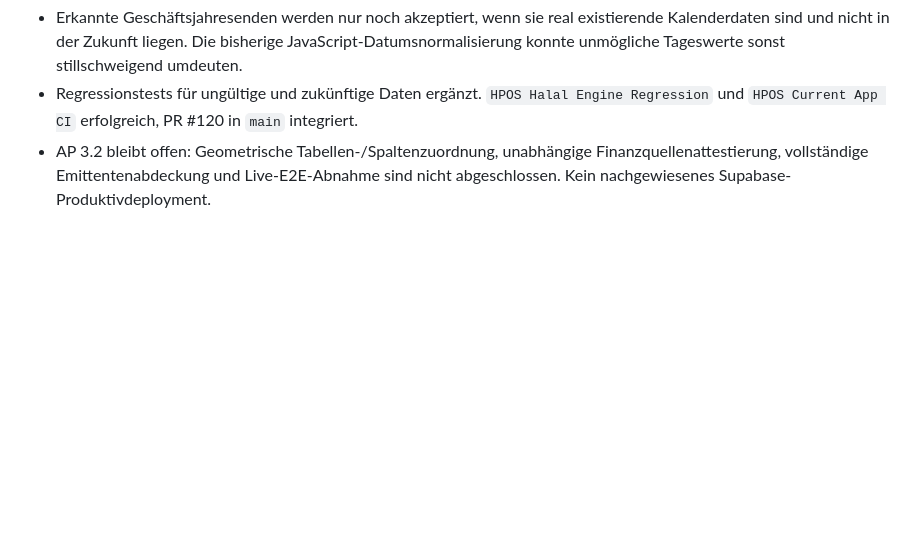
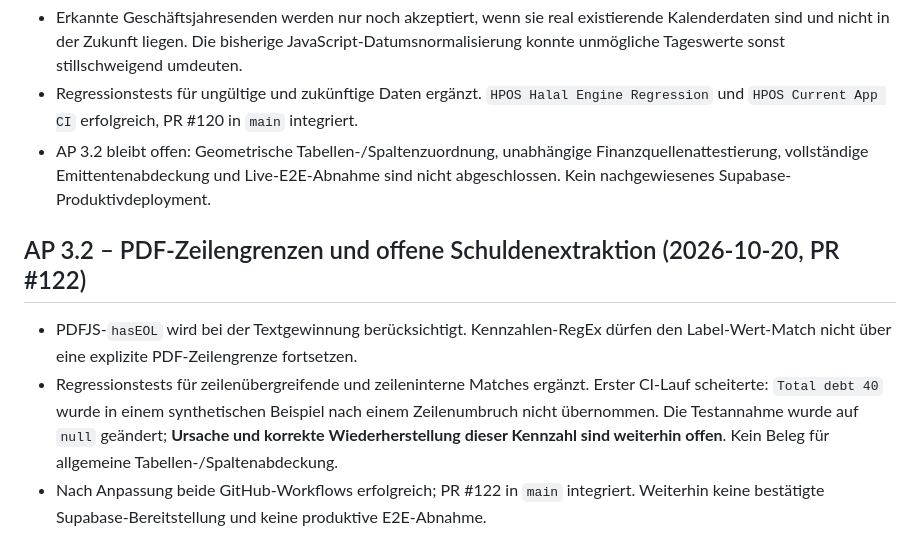
Before and after one commit to vbgATgh/hpos-app, a Markdown page: docs/HPOS-PROJEKTGRUNDSAETZE.md, the part around the change. Rendered like a GitHub page; blank space fills up the shorter version.

Commit message:
docs: record PDF row boundary guard and unresolved synthetic debt parsing issue

```diff
--- a/docs/HPOS-PROJEKTGRUNDSAETZE.md
+++ b/docs/HPOS-PROJEKTGRUNDSAETZE.md
@@ -226,3 +226,9 @@ Cache-Pruefung im Entwicklungsbranch (2026-10-13)
 - Erkannte Geschäftsjahresenden werden nur noch akzeptiert, wenn sie real existierende Kalenderdaten sind und nicht in der Zukunft liegen. Die bisherige JavaScript-Datumsnormalisierung konnte unmögliche Tageswerte sonst stillschweigend umdeuten.
 - Regressionstests für ungültige und zukünftige Daten ergänzt. `HPOS Halal Engine Regression` und `HPOS Current App CI` erfolgreich, PR #120 in `main` integriert.
 - AP 3.2 bleibt offen: Geometrische Tabellen-/Spaltenzuordnung, unabhängige Finanzquellenattestierung, vollständige Emittentenabdeckung und Live-E2E-Abnahme sind nicht abgeschlossen. Kein nachgewiesenes Supabase-Produktivdeployment.
+
+
+## AP 3.2 – PDF-Zeilengrenzen und offene Schuldenextraktion (2026-10-20, PR #122)
+- PDFJS-`hasEOL` wird bei der Textgewinnung berücksichtigt. Kennzahlen-RegEx dürfen den Label-Wert-Match nicht über eine explizite PDF-Zeilengrenze fortsetzen.
+- Regressionstests für zeilenübergreifende und zeileninterne Matches ergänzt. Erster CI-Lauf scheiterte: `Total debt 40` wurde in einem synthetischen Beispiel nach einem Zeilenumbruch nicht übernommen. Die Testannahme wurde auf `null` geändert; **Ursache und korrekte Wiederherstellung dieser Kennzahl sind weiterhin offen**. Kein Beleg für allgemeine Tabellen-/Spaltenabdeckung.
+- Nach Anpassung beide GitHub-Workflows erfolgreich; PR #122 in `main` integriert. Weiterhin keine bestätigte Supabase-Bereitstellung und keine produktive E2E-Abnahme.
```
